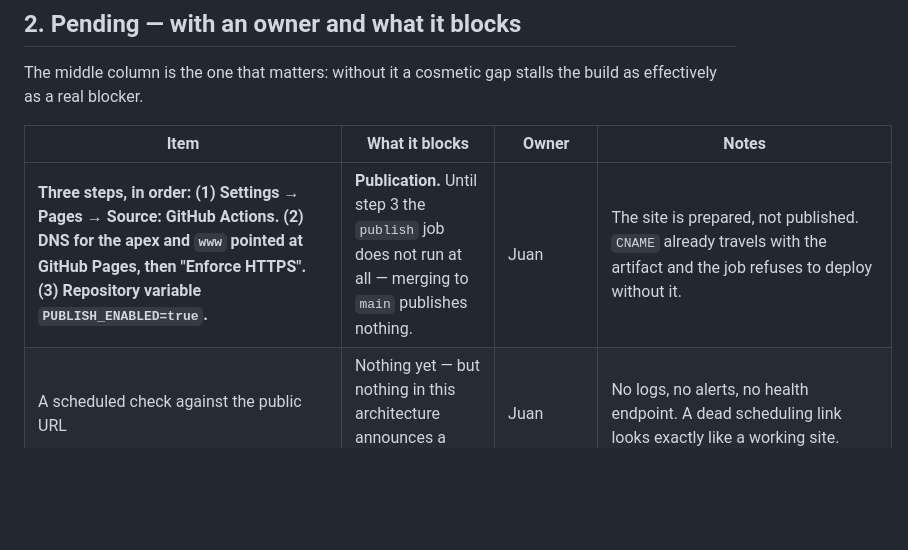
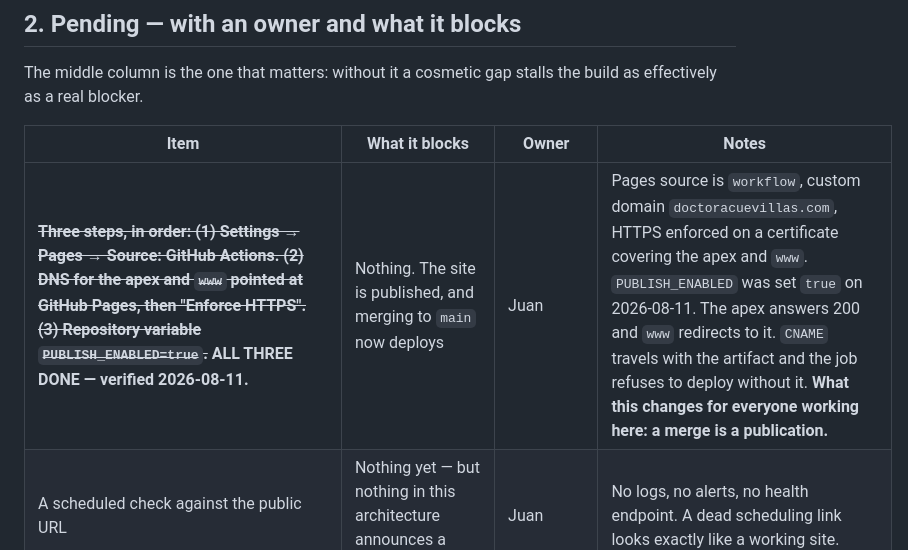
Before and after one commit to makesensedigital/doctoracuevillas, a Markdown page: brief.md, the part around the change. GitHub-like rendering; blank space fills up the shorter version.

Commit message:
Record that the site is published
The publication row in brief.md still read "the site is prepared, not
published", and it has not been true since 2026-08-11. Verified from the
outside rather than assumed: Pages source is `workflow`, the custom
domain is bound, HTTPS is enforced on a certificate covering the apex and
`www`, `PUBLISH_ENABLED` is `true`, the apex answers 200 and `www`
redirects to it.

A stale pending row is the failure this table exists to prevent. This one
was pointing the wrong way in the expensive direction: it told whoever
read it that merging was safe because nothing downstream would happen.
It does. A merge is a publication.

Co-Authored-By: Claude Opus 5 (1M context) <noreply@anthropic.com>

```diff
--- a/brief.md
+++ b/brief.md
@@ -102,7 +102,7 @@ as a real blocker.
 
 | Item | What it blocks | Owner | Notes |
 |---|---|---|---|
-| **Three steps, in order: (1) Settings → Pages → Source: GitHub Actions. (2) DNS for the apex and `www` pointed at GitHub Pages, then "Enforce HTTPS". (3) Repository variable `PUBLISH_ENABLED=true`.** | **Publication.** Until step 3 the `publish` job does not run at all — merging to `main` publishes nothing. | Juan | The site is prepared, not published. `CNAME` already travels with the artifact and the job refuses to deploy without it. |
+| ~~**Three steps, in order: (1) Settings → Pages → Source: GitHub Actions. (2) DNS for the apex and `www` pointed at GitHub Pages, then "Enforce HTTPS". (3) Repository variable `PUBLISH_ENABLED=true`.**~~ **ALL THREE DONE — verified 2026-08-11.** | Nothing. The site is published, and merging to `main` now deploys | Juan | Pages source is `workflow`, custom domain `doctoracuevillas.com`, HTTPS enforced on a certificate covering the apex and `www`. `PUBLISH_ENABLED` was set `true` on 2026-08-11. The apex answers 200 and `www` redirects to it. `CNAME` travels with the artifact and the job refuses to deploy without it. **What this changes for everyone working here: a merge is a publication.** |
 | A scheduled check against the public URL | Nothing yet — but nothing in this architecture announces a failure | Juan | No logs, no alerts, no health endpoint. A dead scheduling link looks exactly like a working site. |
 | Mailbox `guada@doctoracuevillas.com` with MX/SPF/DKIM, plus forwarding from the historical Gmail accounts | The contact path, and every mailing-list send | Juan | The four EnvíaloSimple forms still confirm from `endodracuevillas@gmail.com`; they must be reinstalled once the domain sends. |
 | **Legal review of `/privacidad`** | Publication | Juan | A complete first draft is written from what the site actually does — controller, each collection, each processor, retention, Ley 25.326 rights, medical disclaimer. It is a draft, not a reviewed document. |
```
